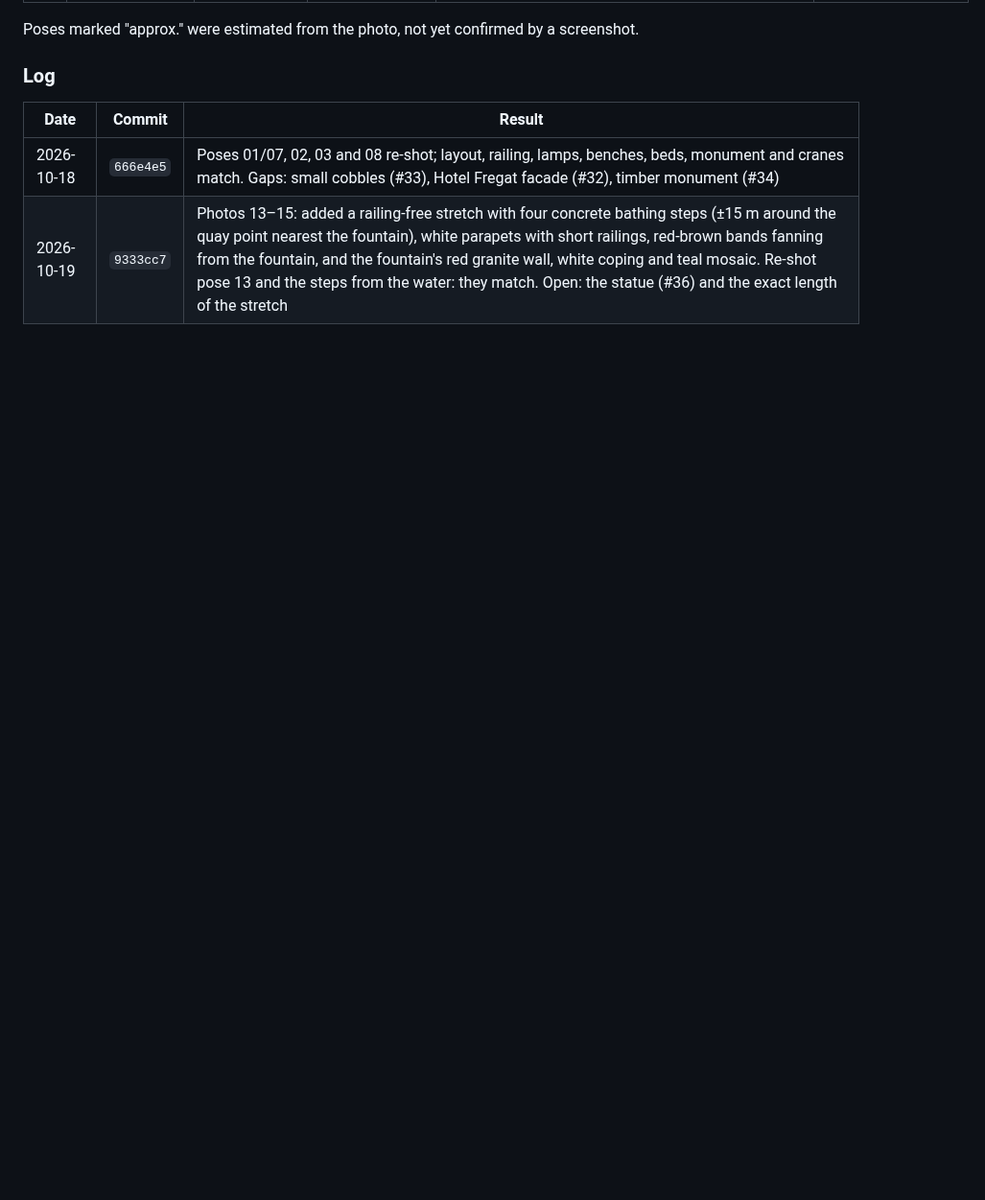
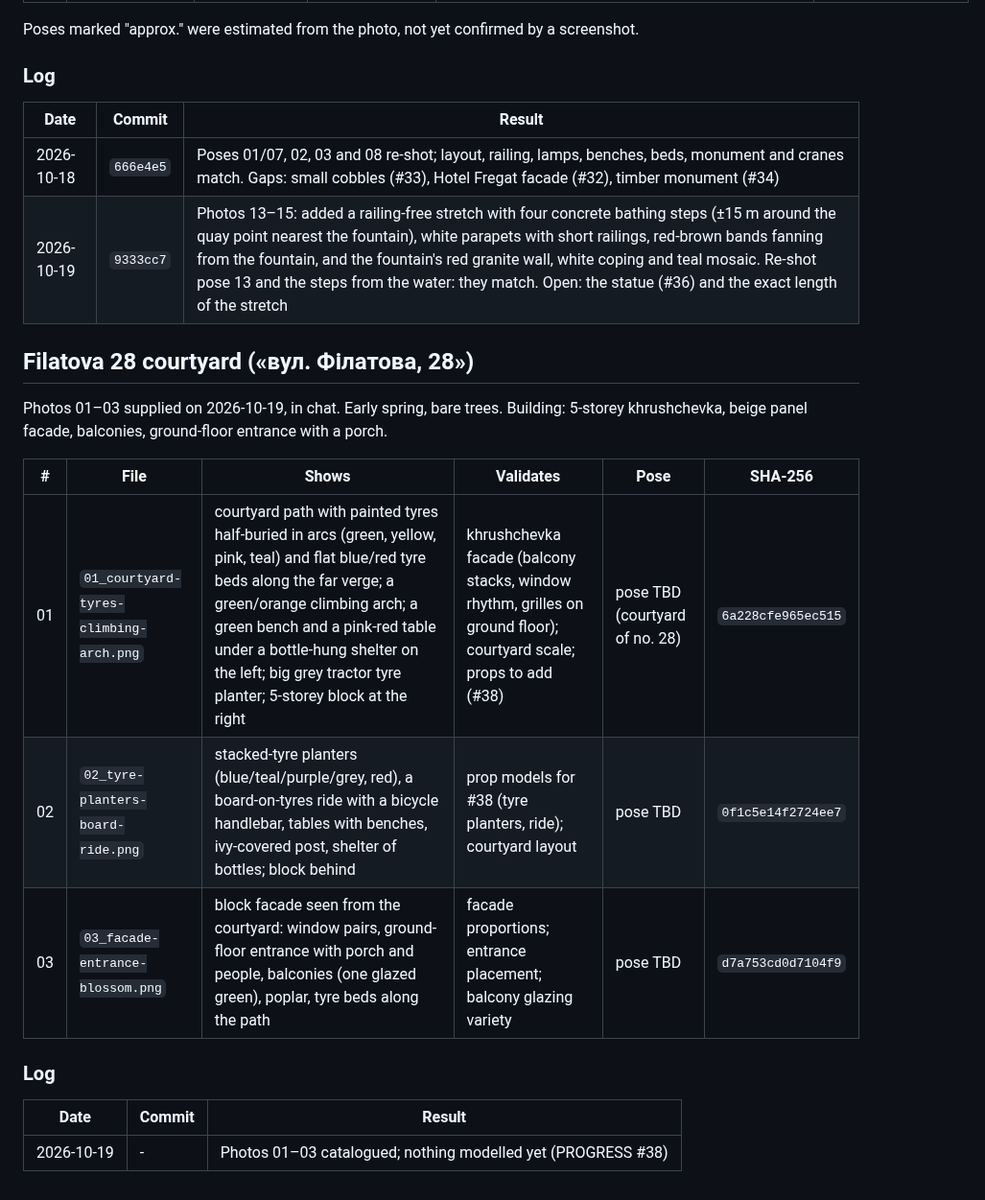
Before and after one commit to serhii-ilin/kherson, a Markdown page: docs/EVIDENCE.md, the part around the change. Shown at 96% size. GitHub-like rendering; blank space fills up the shorter version.

Commit message:
EVIDENCE: Filatova 28 courtyard photos catalogued; PROGRESS #38
Co-Authored-By: Claude Sonnet 5.5 <noreply@anthropic.com>

```diff
--- a/docs/EVIDENCE.md
+++ b/docs/EVIDENCE.md
@@ -46,3 +46,19 @@ Poses marked "approx." were estimated from the photo, not yet confirmed by a scr
 |---|---|---|
 | 2026-10-18 | `666e4e5` | Poses 01/07, 02, 03 and 08 re-shot; layout, railing, lamps, benches, beds, monument and cranes match. Gaps: small cobbles (#33), Hotel Fregat facade (#32), timber monument (#34) |
 | 2026-10-19 | `9333cc7` | Photos 13–15: added a railing-free stretch with four concrete bathing steps (±15 m around the quay point nearest the fountain), white parapets with short railings, red-brown bands fanning from the fountain, and the fountain's red granite wall, white coping and teal mosaic. Re-shot pose 13 and the steps from the water: they match. Open: the statue (#36) and the exact length of the stretch |
+
+## Filatova 28 courtyard («вул. Філатова, 28»)
+
+Photos 01–03 supplied on 2026-10-19, in chat. Early spring, bare trees. Building: 5-storey khrushchevka, beige panel facade, balconies, ground-floor entrance with a porch.
+
+| # | File | Shows | Validates | Pose | SHA-256 |
+|---|---|---|---|---|---|
+| 01 | `01_courtyard-tyres-climbing-arch.png` | courtyard path with painted tyres half-buried in arcs (green, yellow, pink, teal) and flat blue/red tyre beds along the far verge; a green/orange climbing arch; a green bench and a pink-red table under a bottle-hung shelter on the left; big grey tractor tyre planter; 5-storey block at the right | khrushchevka facade (balcony stacks, window rhythm, grilles on ground floor); courtyard scale; props to add (#38) | pose TBD (courtyard of no. 28) | `6a228cfe965ec515` |
+| 02 | `02_tyre-planters-board-ride.png` | stacked-tyre planters (blue/teal/purple/grey, red), a board-on-tyres ride with a bicycle handlebar, tables with benches, ivy-covered post, shelter of bottles; block behind | prop models for #38 (tyre planters, ride); courtyard layout | pose TBD | `0f1c5e14f2724ee7` |
+| 03 | `03_facade-entrance-blossom.png` | block facade seen from the courtyard: window pairs, ground-floor entrance with porch and people, balconies (one glazed green), poplar, tyre beds along the path | facade proportions; entrance placement; balcony glazing variety | pose TBD | `d7a753cd0d7104f9` |
+
+### Log
+
+| Date | Commit | Result |
+|---|---|---|
+| 2026-10-19 | - | Photos 01–03 catalogued; nothing modelled yet (PROGRESS #38) |
```
Also changed, not shown: docs/PROGRESS.md (+1 -0 lines).
